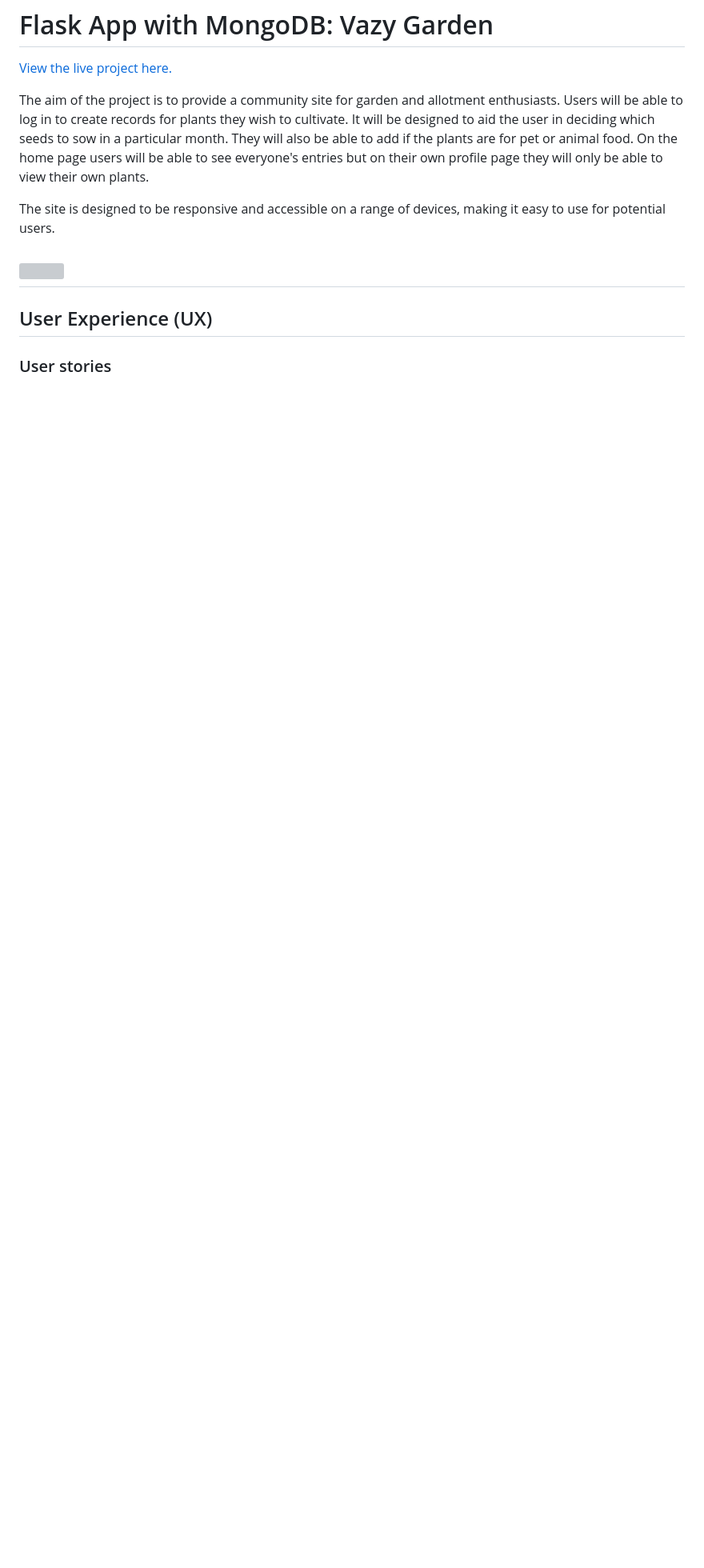
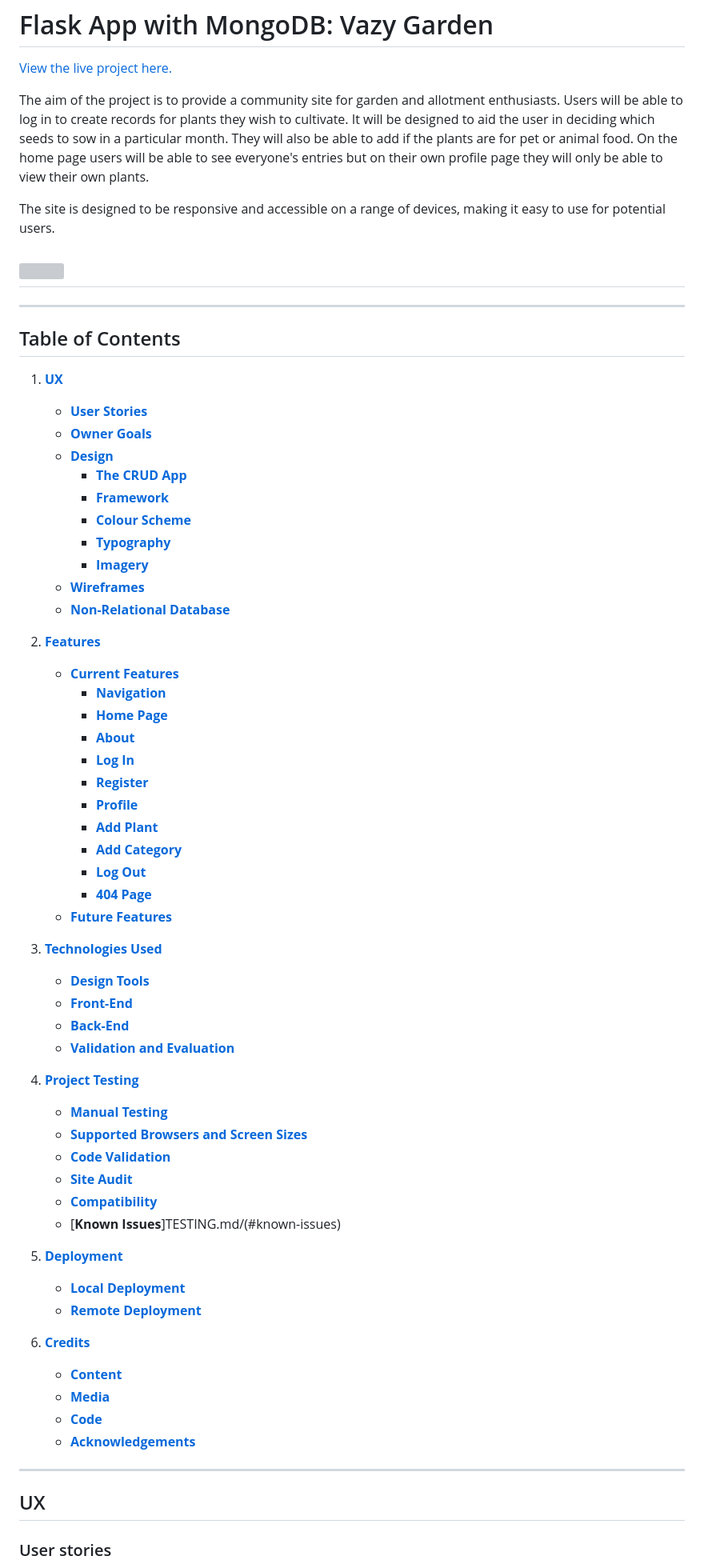
Before and after one commit to janet-dev/ci-milestone-project-3, a Markdown page: README.md, the part around one of its changes. Shown at 80% size. GitHub-like rendering; blank space fills up the shorter version; grey boxes are pictures that could not be loaded.

Commit message:
Update readme with Contents section

```diff
--- a/README.md
+++ b/README.md
@@ -37,8 +38,62 @@ The site is designed to be responsive and accessible on a range of devices, maki
 
 <h2 align="left"><img src="https://images.unsplash.com/photo-1619029403797-7388c3f322a1?ixlib=rb-4.0.3&ixid=MnwxMjA3fDB8MHxwaG90by1wYWdlfHx8fGVufDB8fHx8&auto=format&fit=crop&w=1170&q=80"></h2>
 
+---
 
-## User Experience (UX)
+## Table of Contents
+1. [**UX**](#ux)
+    - [**User Stories**](#user-stories)
+    - [**Owner Goals**](#owner-goals)
+    - [**Design**](#design)
+        - [**The CRUD App**](#the-crud-app)
+        - [**Framework**](#framework)
+        - [**Colour Scheme**](#colour-scheme)
+        - [**Typography**](#typography)
+        - [**Imagery**](#imagery)
+    - [**Wireframes**](#wireframes)
+    - [**Non-Relational Database**](#non-relational-database)
+
+2. [**Features**](#features)
+    - [**Current Features**](#current-features)
+        - [**Navigation**](#navigation)
+        - [**Home Page**](#home-page)
+        - [**About**](#about)
+        - [**Log In**](#log-in)
+        - [**Register**](#register)
+        - [**Profile**](#profile)
+        - [**Add Plant**](#add-plant)
+        - [**Add Category**](#add-category)
+        - [**Log Out**](#log-out)
+        - [**404 Page**](#404-page)
+    - [**Future Features**](#future-features)
+
+4. [**Technologies Used**](#technologies-used)
+    - [**Design Tools**](#design-tools)
+    - [**Front-End**](#front-end)
+    - [**Back-End**](#back-end)
+    - [**Validation and Evaluation**](#validation-and-evaluation)
+
+5. [**Project Testing**](TESTING.md)
+    - [**Manual Testing**](TESTING.md/#manual-testing)
+    - [**Supported Browsers and Screen Sizes**](TESTING.md/#supported-browsers-and-screen-sizes)
+    - [**Code Validation**](TESTING.md/#code-validation)
+    - [**Site Audit**](TESTING.md/#site-audit)
+    - [**Compatibility**](TESTING.md/#compatibility)
+    - [**Known Issues**]TESTING.md/(#known-issues)
+
+6. [**Deployment**](DEPLOYMENT.md)
+    - [**Local Deployment**](DEPLOYMENT.md/#local-deployment)
+    - [**Remote Deployment**](DEPLOYMENT.md/#remote-deployment)
+
+7. [**Credits**](#credits)
+    - [**Content**](#content)
+    - [**Media**](#media)
+    - [**Code**](#code)
+    - [**Acknowledgements**](#acknowledgements)
+
+---
+
+## UX
 
 ### User stories
 
```
Also changed, not shown: other parts of README.md (+69 -37 lines).
